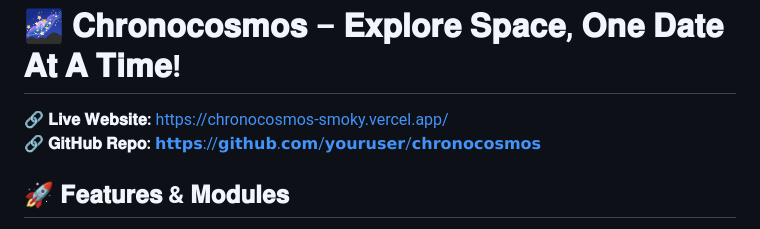
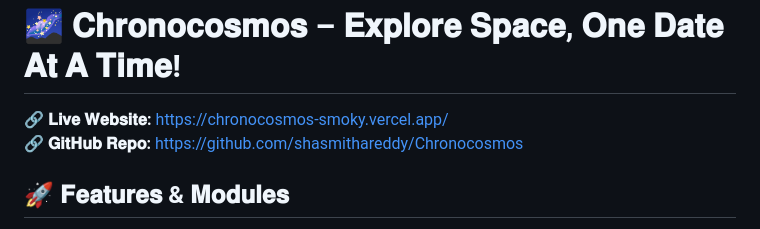
Before and after one commit to shasmithareddy/Chronocosmos, a Markdown page: README.md, the part around the change. Rendered like a GitHub page.

```diff
--- a/README.md
+++ b/README.md
@@ -39,7 +39,7 @@
   <h1>🌌 𝐂𝐡𝐫𝐨𝐧𝐨𝐜𝐨𝐬𝐦𝐨𝐬 – 𝐄𝐱𝐩𝐥𝐨𝐫𝐞 𝐒𝐩𝐚𝐜𝐞, 𝐎𝐧𝐞 𝐃𝐚𝐭𝐞 𝐀𝐭 𝐀 𝐓𝐢𝐦𝐞!</h1>
 
   <p><strong>🔗 𝐋𝐢𝐯𝐞 𝐖𝐞𝐛𝐬𝐢𝐭𝐞:</strong> <a href="https://chronocosmos-smoky.vercel.app/">https://chronocosmos-smoky.vercel.app/</a><br>
-  <strong>🔗 𝐆𝐢𝐭𝐇𝐮𝐛 𝐑𝐞𝐩𝐨:</strong> <a href="https://github.com/youruser/chronocosmos">𝗵𝘁𝘁𝗽𝘀://𝗴𝗶𝘁𝗵𝘂𝗯.𝗰𝗼𝗺/𝘆𝗼𝘂𝗿𝘂𝘀𝗲𝗿/𝗰𝗵𝗿𝗼𝗻𝗼𝗰𝗼𝘀𝗺𝗼𝘀</a></p>
+  <strong>🔗 𝐆𝐢𝐭𝐇𝐮𝐛 𝐑𝐞𝐩𝐨:</strong> <a href="https://github.com/shasmithareddy/Chronocosmos">https://github.com/shasmithareddy/Chronocosmos</a></p>
 
   <h2>🚀 𝐅𝐞𝐚𝐭𝐮𝐫𝐞𝐬 & 𝐌𝐨𝐝𝐮𝐥𝐞𝐬</h2>
   <ul>
```
